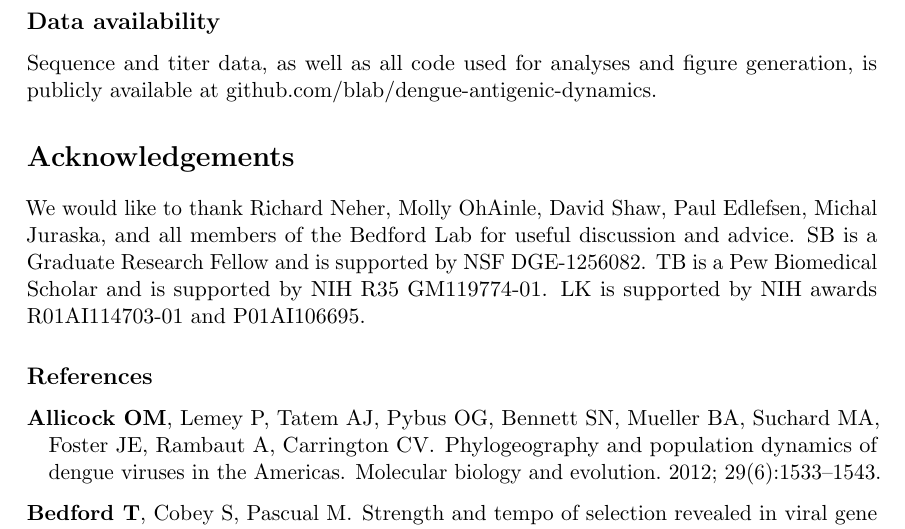
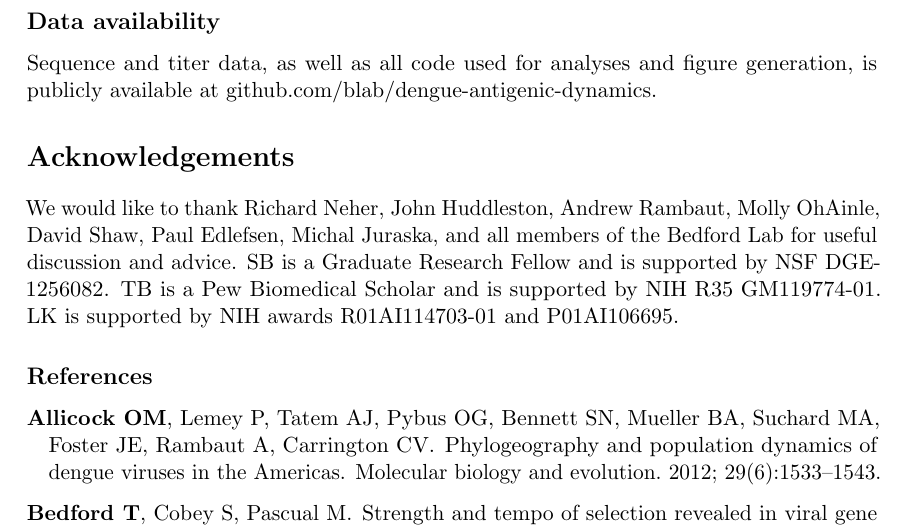
Before and after one commit to blab/dengue-antigenic-dynamics, a LaTeX paper (manuscript/dengue-antigenic-dynamics.tex): part of page 21 of 28, cut so that both start at the same text. Compiled offline with pdfLaTeX.

Commit message:
Update acknowledgements

```diff
--- a/manuscript/dengue-antigenic-dynamics.tex
+++ b/manuscript/dengue-antigenic-dynamics.tex
@@ -662,7 +662,7 @@ We then fit model parameters as described above, and obtained the following:
 Sequence and titer data, as well as all code used for analyses and figure generation, is publicly available at \href{https://github.com/blab/dengue-antigenic-dynamics}{github.com/blab/dengue-antigenic-dynamics}.
 
 \section*{Acknowledgements}
-We would like to thank Richard Neher, Molly OhAinle, David Shaw, Paul Edlefsen, Michal Juraska, and all members of the Bedford Lab for useful discussion and advice.
+We would like to thank Richard Neher, John Huddleston, Andrew Rambaut, Molly OhAinle, David Shaw, Paul Edlefsen, Michal Juraska, and all members of the Bedford Lab for useful discussion and advice.
 SB is a Graduate Research Fellow and is supported by NSF DGE-1256082.
 TB is a Pew Biomedical Scholar and is supported by NIH R35 GM119774-01.
 LK is supported by NIH awards R01AI114703-01 and P01AI106695.
```
